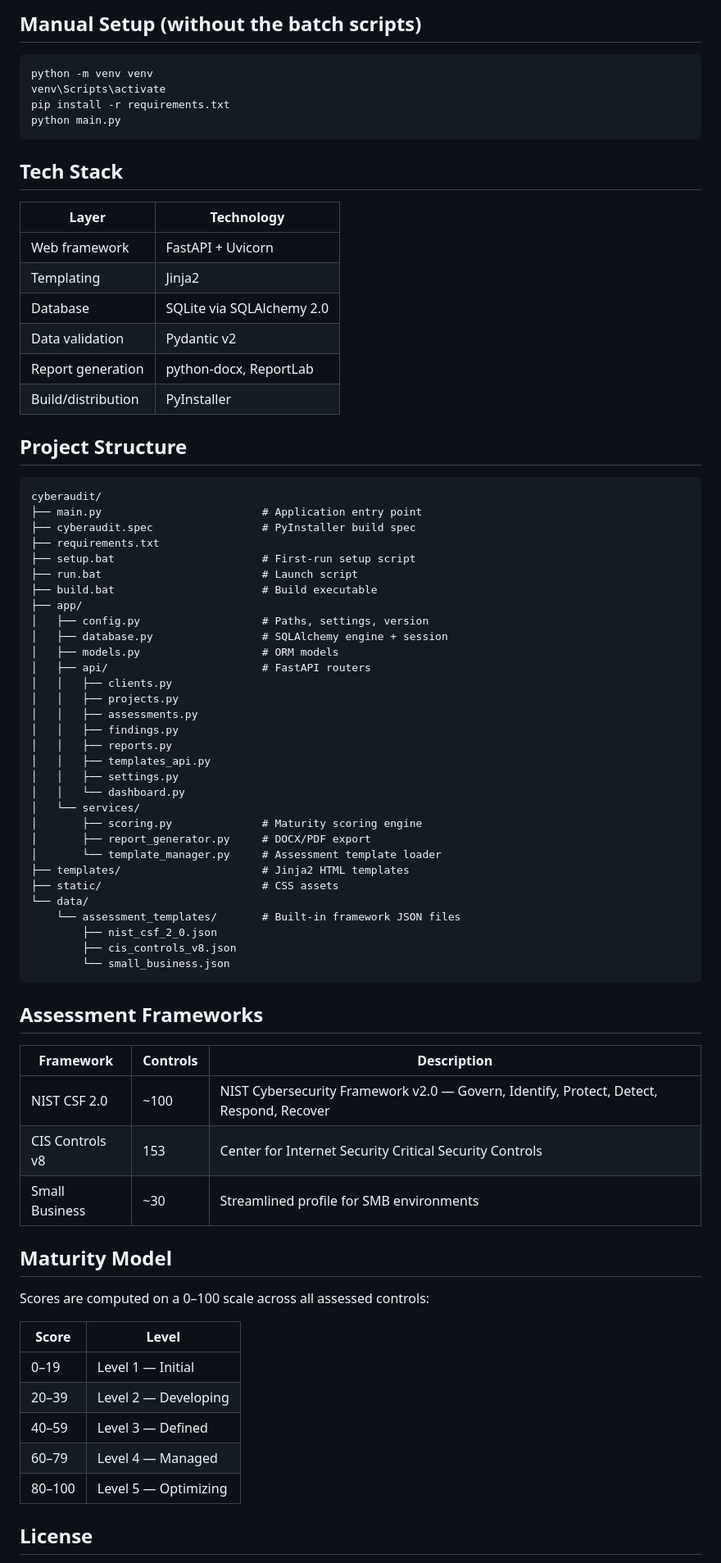
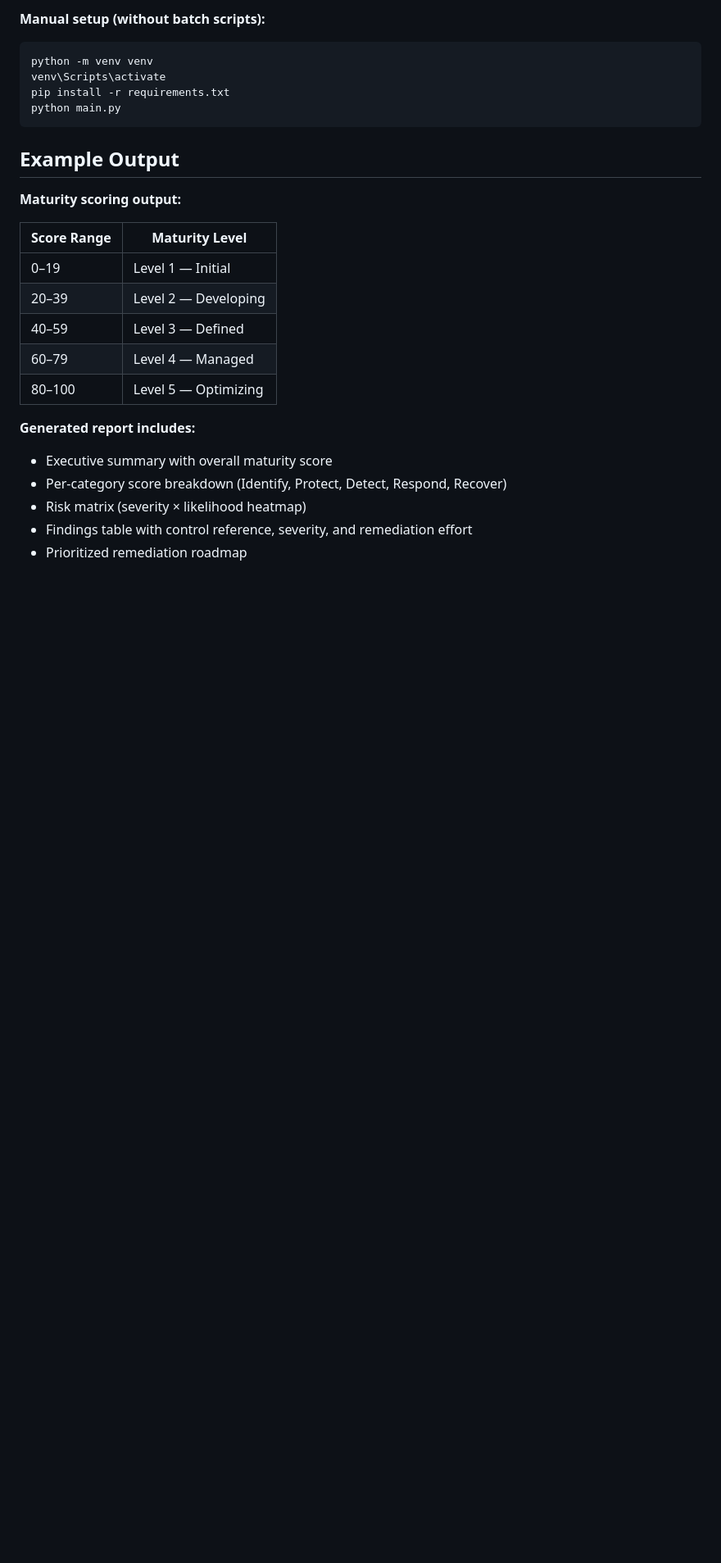
Before and after one commit to bwjackson87/cyber-audit-pro, a Markdown page: README.md, the part around one of its changes. Shown at 82% size. Rendered like a GitHub page; blank space fills up the shorter version.

Commit message:
Standardize README to project template format

````diff
--- a/README.md
+++ b/README.md
@@ -43,5 +52,5 @@ Output: `dist\CyberAuditPro\CyberAuditPro.exe` — zip the entire `dist\CyberAud
 
-## Manual Setup (without the batch scripts)
+**Manual setup (without batch scripts):**
 
 ```bash
 python -m venv venv
@@ -50,72 +59,22 @@ pip install -r requirements.txt
 python main.py
 ```
 
-## Tech Stack
+## Example Output
 
-| Layer | Technology |
-|-------|-----------|
-| Web framework | FastAPI + Uvicorn |
-| Templating | Jinja2 |
-| Database | SQLite via SQLAlchemy 2.0 |
-| Data validation | Pydantic v2 |
-| Report generation | python-docx, ReportLab |
-| Build/distribution | PyInstaller |
+**Maturity scoring output:**
 
-## Project Structure
-
-```
-cyberaudit/
-├── main.py                         # Application entry point
-├── cyberaudit.spec                 # PyInstaller build spec
-├── requirements.txt
-├── setup.bat                       # First-run setup script
-├── run.bat                         # Launch script
-├── build.bat                       # Build executable
-├── app/
-│   ├── config.py                   # Paths, settings, version
-│   ├── database.py                 # SQLAlchemy engine + session
-│   ├── models.py                   # ORM models
-│   ├── api/                        # FastAPI routers
-│   │   ├── clients.py
-│   │   ├── projects.py
-│   │   ├── assessments.py
-│   │   ├── findings.py
-│   │   ├── reports.py
-│   │   ├── templates_api.py
-│   │   ├── settings.py
-│   │   └── dashboard.py
-│   └── services/
-│       ├── scoring.py              # Maturity scoring engine
-│       ├── report_generator.py     # DOCX/PDF export
-│       └── template_manager.py     # Assessment template loader
-├── templates/                      # Jinja2 HTML templates
-├── static/                         # CSS assets
-└── data/
-    └── assessment_templates/       # Built-in framework JSON files
-        ├── nist_csf_2_0.json
-        ├── cis_controls_v8.json
-        └── small_business.json
-```
-
-## Assessment Frameworks
-
-| Framework | Controls | Description |
-|-----------|----------|-------------|
-| NIST CSF 2.0 | ~100 | NIST Cybersecurity Framework v2.0 — Govern, Identify, Protect, Detect, Respond, Recover |
-| CIS Controls v8 | 153 | Center for Internet Security Critical Security Controls |
-| Small Business | ~30 | Streamlined profile for SMB environments |
-
-## Maturity Model
-
-Scores are computed on a 0–100 scale across all assessed controls:
-
-| Score | Level |
-|-------|-------|
+| Score Range | Maturity Level |
+|---|---|
 | 0–19 | Level 1 — Initial |
 | 20–39 | Level 2 — Developing |
 | 40–59 | Level 3 — Defined |
 | 60–79 | Level 4 — Managed |
 | 80–100 | Level 5 — Optimizing |
 
-## License
+**Generated report includes:**
+- Executive summary with overall maturity score
+- Per-category score breakdown (Identify, Protect, Detect, Respond, Recover)
+- Risk matrix (severity × likelihood heatmap)
+- Findings table with control reference, severity, and remediation effort
+- Prioritized remediation roadmap
 
````
Also changed, not shown: other parts of README.md (+41 -21 lines).
